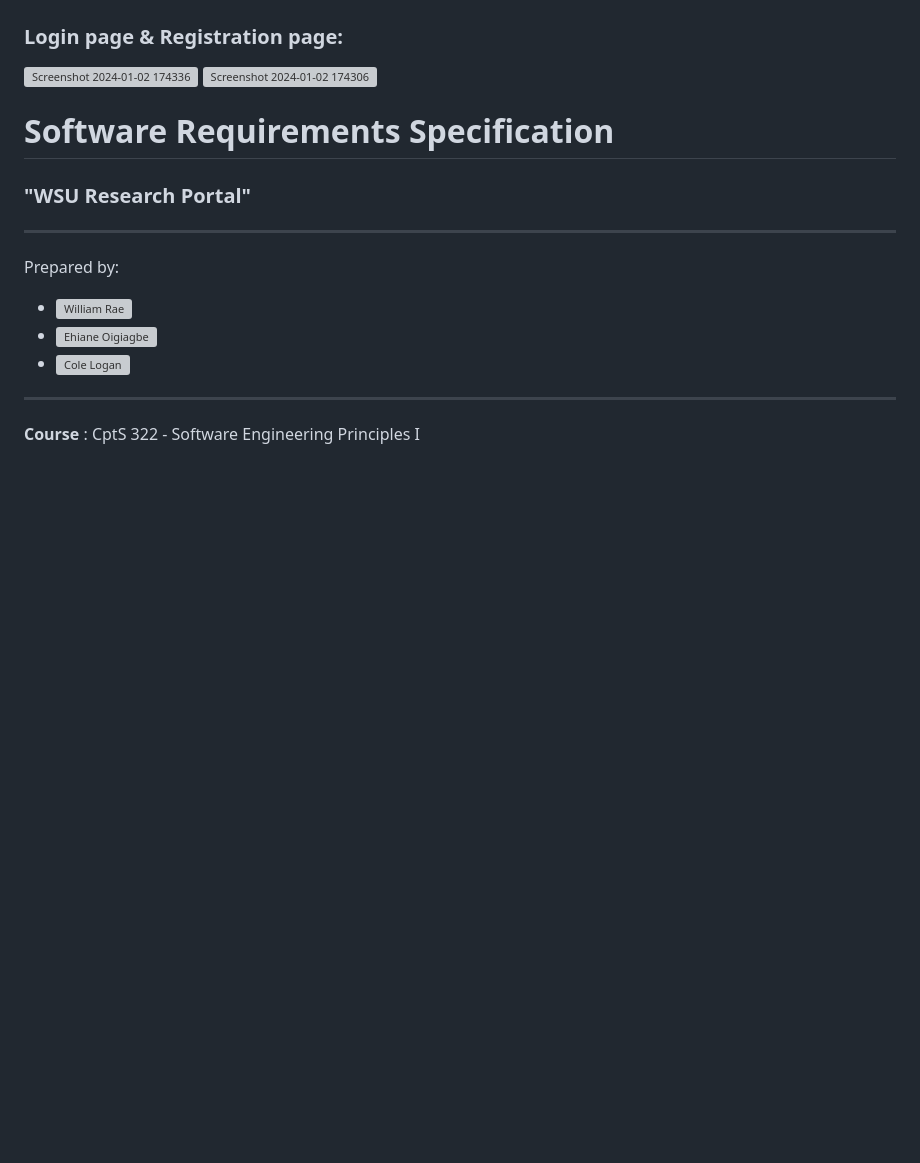
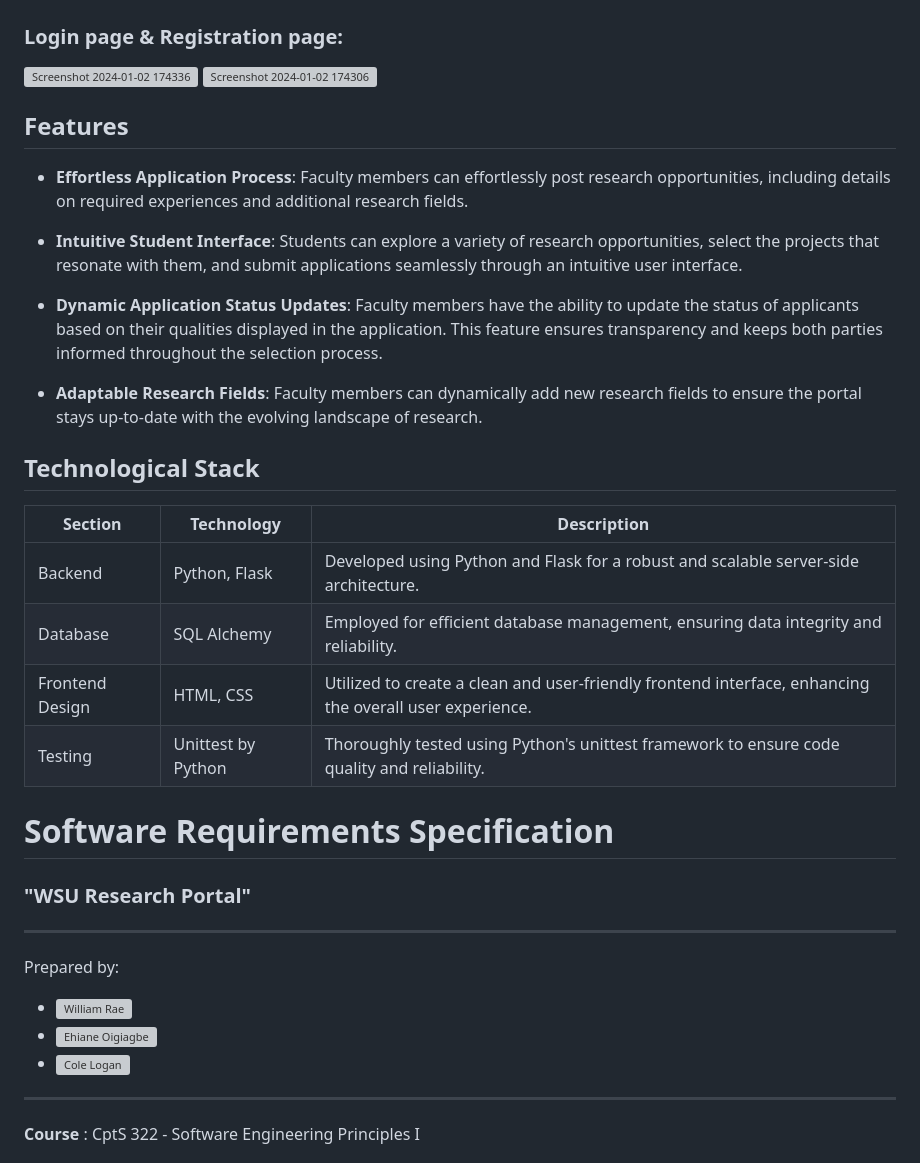
Before and after one commit to Ehiane/StudentFacultyResearchPortal, a Markdown page: README.md, the part around the change. GitHub-like rendering; blank space fills up the shorter version; grey boxes are pictures that could not be loaded.

```diff
--- a/README.md
+++ b/README.md
@@ -31,6 +31,24 @@ python project.py
   <img width="960" alt="Screenshot 2024-01-02 174306" src="https://github.com/Ehiane/StudentFacultyResearchPortal/assets/79903725/0e9a8bda-2b45-4e74-b97e-31a92cf8fdaf" style="width: 48%;">
 </div>
 
+## Features
+
+- **Effortless Application Process**: Faculty members can effortlessly post research opportunities, including details on required experiences and additional research fields.
+
+- **Intuitive Student Interface**: Students can explore a variety of research opportunities, select the projects that resonate with them, and submit applications seamlessly through an intuitive user interface.
+
+- **Dynamic Application Status Updates**: Faculty members have the ability to update the status of applicants based on their qualities displayed in the application. This feature ensures transparency and keeps both parties informed throughout the selection process.
+
+- **Adaptable Research Fields**: Faculty members can dynamically add new research fields to ensure the portal stays up-to-date with the evolving landscape of research.
+
+## Technological Stack
+
+| Section          | Technology             | Description                                               |
+|------------------|------------------------|-----------------------------------------------------------|
+| Backend          | Python, Flask           | Developed using Python and Flask for a robust and scalable server-side architecture. |
+| Database         | SQL Alchemy            | Employed for efficient database management, ensuring data integrity and reliability. |
+| Frontend Design  | HTML, CSS               | Utilized to create a clean and user-friendly frontend interface, enhancing the overall user experience. |
+| Testing          | Unittest by Python      | Thoroughly tested using Python's unittest framework to ensure code quality and reliability. |
 
 
 # Software Requirements Specification
```
